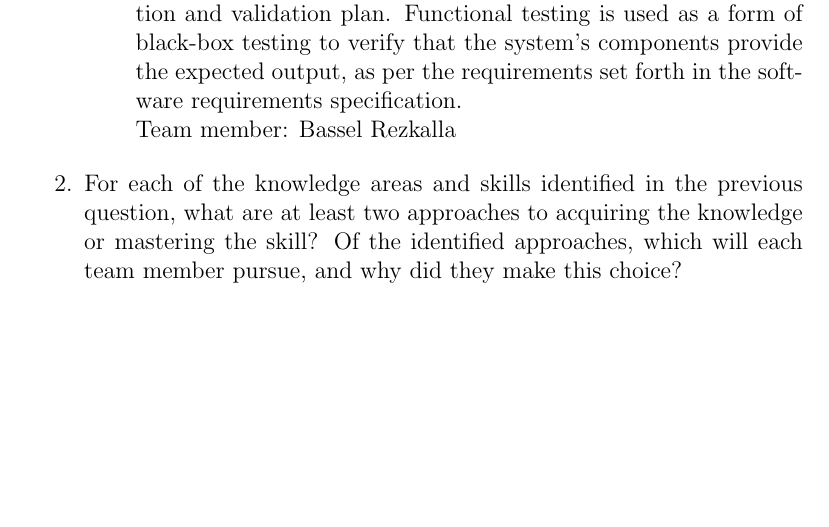
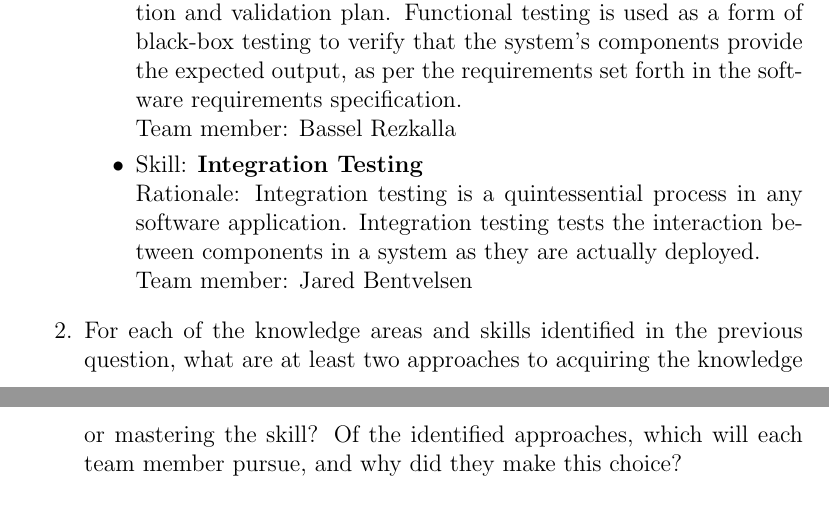
Before and after one commit to dimitritsampiras/olympian-mobile-app, a LaTeX document (docs/VnVPlan/VnVPlan.tex): part of page 35 of 37 before the commit and two parts of pages 35 and 36 of 37 after it, the two joined at a grey line, cut so that both start at the same text, the shorter picture padded with empty space. Compiled offline with pdfLaTeX.

Commit message:
reflection 2

```diff
--- a/docs/VnVPlan/VnVPlan.tex
+++ b/docs/VnVPlan/VnVPlan.tex
@@ -1135,6 +1135,10 @@
 			\item Skill: \textbf{Functional Testing}
 			\\ Rationale: Functional testing is a crucial component in a verification and validation plan. Functional testing is used as a form of black-box testing to verify that the system's components provide the expected output, as per the requirements set forth in the software requirements specification.
 			\\ Team member: Bassel Rezkalla
+
+			\item Skill: \textbf{Integration Testing}
+			\\ Rationale: Integration testing is a quintessential process in any software application. Integration testing tests the interaction between components in a system as they are actually deployed.
+			\\ Team member: Jared Bentvelsen
 		\end{itemize}
 		\item For each of the knowledge areas and skills identified in the previous
 		question, what are at least two approaches to acquiring the knowledge or
```
